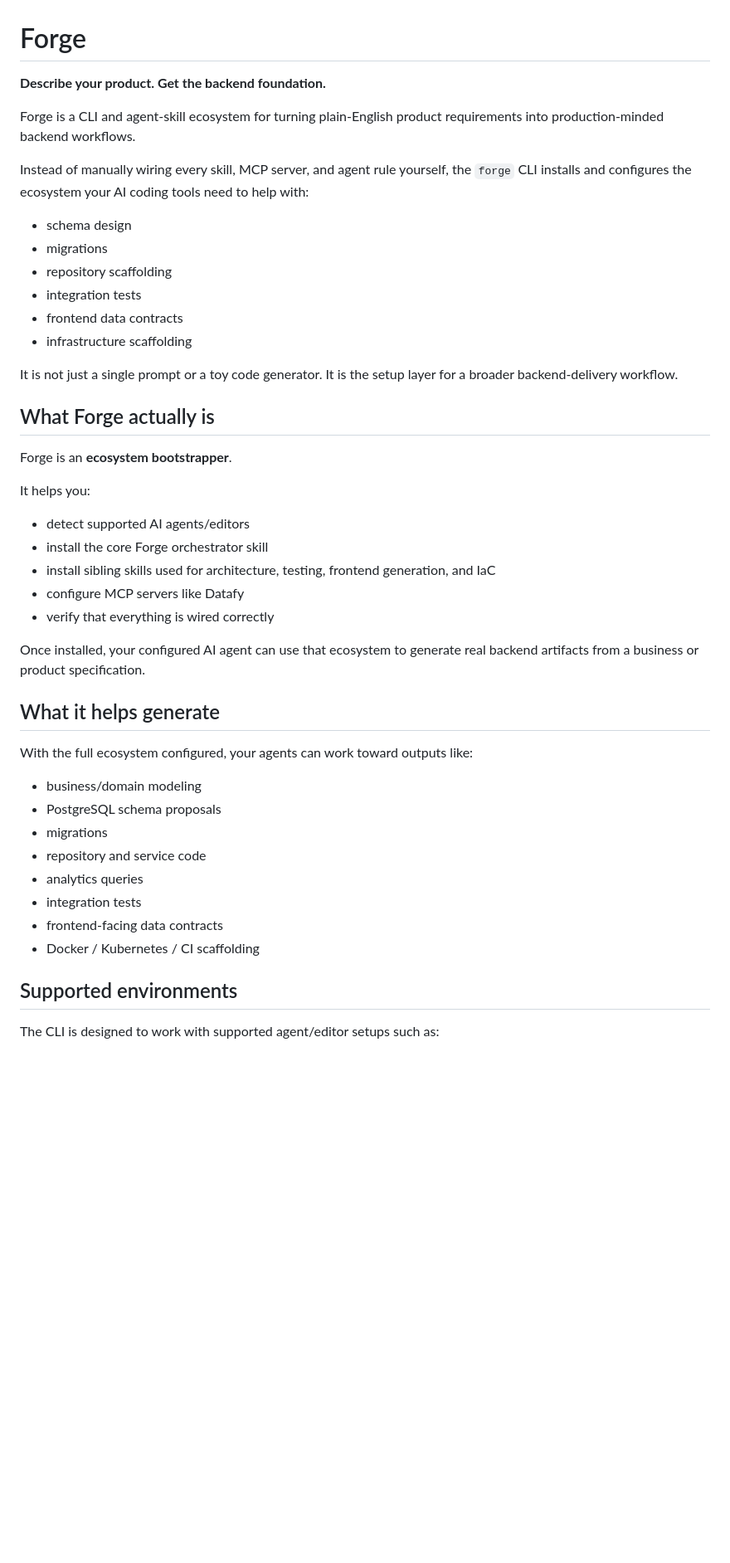
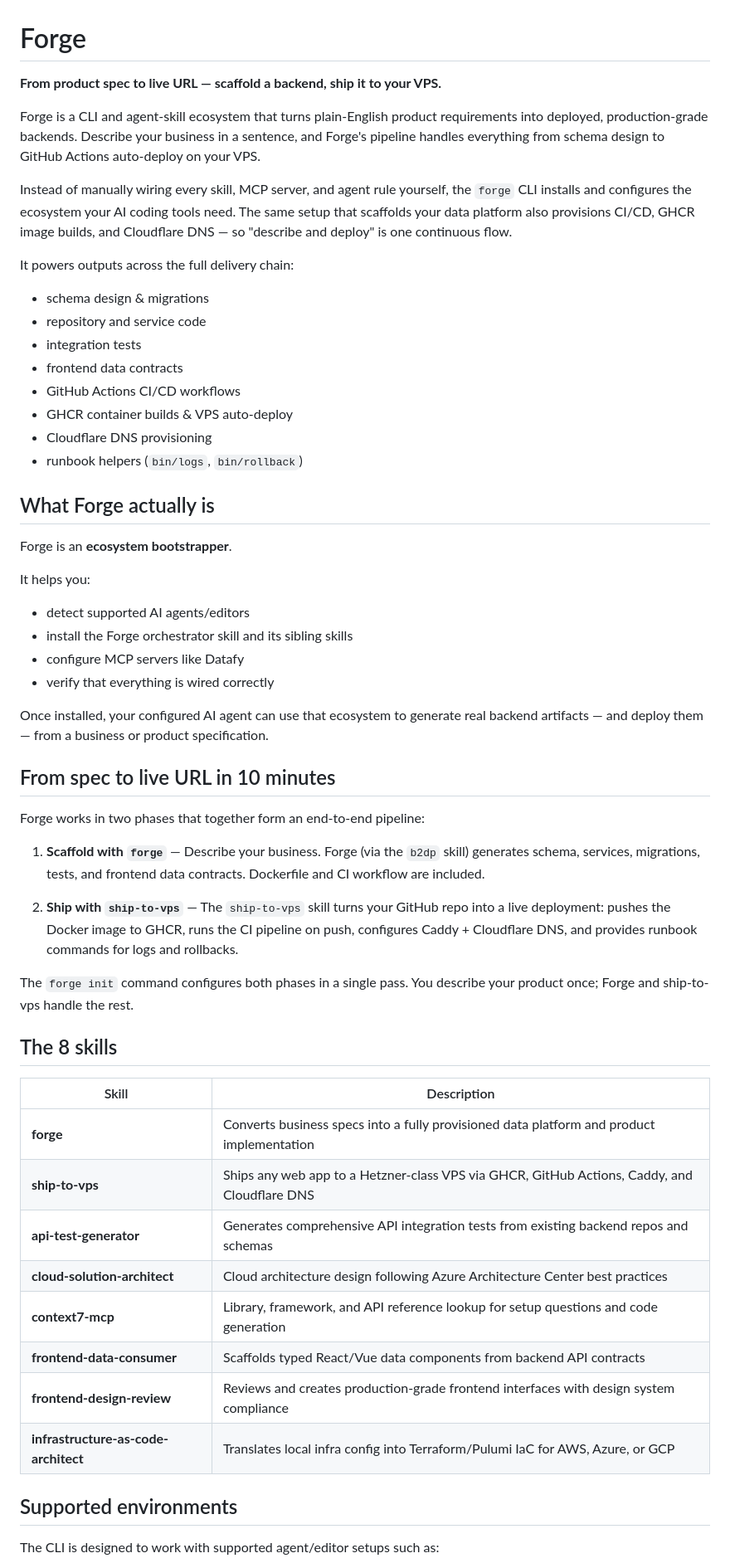
Before and after one commit to teckedd-code2save/ai-build-tools, a Markdown page: README.md, the part around the change. Shown at 83% size. Drawn GitHub-style; blank space fills up the shorter version.

Commit message:
docs: reposition README from b2dp-only to scaffold-and-deploy pipeline
- New tagline emphasizing end-to-end: spec to live URL
- Added CI/CD, GHCR, VPS deploy, Cloudflare DNS to output list
- New 'From spec to live URL in 10 minutes' section
- Skills table enumerating all 8 skills with descriptions
- Updated repo description via gh repo edit

```diff
--- a/README.md
+++ b/README.md
@@ -1,19 +1,20 @@
 # Forge
 
-**Describe your product. Get the backend foundation.**
+**From product spec to live URL — scaffold a backend, ship it to your VPS.**
 
-Forge is a CLI and agent-skill ecosystem for turning plain-English product requirements into production-minded backend workflows.
+Forge is a CLI and agent-skill ecosystem that turns plain-English product requirements into deployed, production-grade backends. Describe your business in a sentence, and Forge's pipeline handles everything from schema design to GitHub Actions auto-deploy on your VPS.
 
-Instead of manually wiring every skill, MCP server, and agent rule yourself, the `forge` CLI installs and configures the ecosystem your AI coding tools need to help with:
+Instead of manually wiring every skill, MCP server, and agent rule yourself, the `forge` CLI installs and configures the ecosystem your AI coding tools need. The same setup that scaffolds your data platform also provisions CI/CD, GHCR image builds, and Cloudflare DNS — so "describe and deploy" is one continuous flow.
 
-- schema design
-- migrations
-- repository scaffolding
+It powers outputs across the full delivery chain:
+- schema design & migrations
+- repository and service code
 - integration tests
 - frontend data contracts
-- infrastructure scaffolding
-
-It is not just a single prompt or a toy code generator. It is the setup layer for a broader backend-delivery workflow.
+- GitHub Actions CI/CD workflows
+- GHCR container builds & VPS auto-deploy
+- Cloudflare DNS provisioning
+- runbook helpers (`bin/logs`, `bin/rollback`)
 
 ## What Forge actually is
 
@@ -21,25 +22,34 @@ Forge is an **ecosystem bootstrapper**.
 
 It helps you:
 - detect supported AI agents/editors
-- install the core Forge orchestrator skill
-- install sibling skills used for architecture, testing, frontend generation, and IaC
+- install the Forge orchestrator skill and its sibling skills
 - configure MCP servers like Datafy
 - verify that everything is wired correctly
 
-Once installed, your configured AI agent can use that ecosystem to generate real backend artifacts from a business or product specification.
+Once installed, your configured AI agent can use that ecosystem to generate real backend artifacts — and deploy them — from a business or product specification.
 
-## What it helps generate
+## From spec to live URL in 10 minutes
 
-With the full ecosystem configured, your agents can work toward outputs like:
+Forge works in two phases that together form an end-to-end pipeline:
 
-- business/domain modeling
-- PostgreSQL schema proposals
-- migrations
-- repository and service code
-- analytics queries
-- integration tests
-- frontend-facing data contracts
-- Docker / Kubernetes / CI scaffolding
+1. **Scaffold with `forge`** — Describe your business. Forge (via the `b2dp` skill) generates schema, services, migrations, tests, and frontend data contracts. Dockerfile and CI workflow are included.
+
+2. **Ship with `ship-to-vps`** — The `ship-to-vps` skill turns your GitHub repo into a live deployment: pushes the Docker image to GHCR, runs the CI pipeline on push, configures Caddy + Cloudflare DNS, and provides runbook commands for logs and rollbacks.
+
+The `forge init` command configures both phases in a single pass. You describe your product once; Forge and ship-to-vps handle the rest.
+
+## The 8 skills
+
+| Skill | Description |
+|---|---|
+| **forge** | Converts business specs into a fully provisioned data platform and product implementation |
+| **ship-to-vps** | Ships any web app to a Hetzner-class VPS via GHCR, GitHub Actions, Caddy, and Cloudflare DNS |
+| **api-test-generator** | Generates comprehensive API integration tests from existing backend repos and schemas |
+| **cloud-solution-architect** | Cloud architecture design following Azure Architecture Center best practices |
+| **context7-mcp** | Library, framework, and API reference lookup for setup questions and code generation |
+| **frontend-data-consumer** | Scaffolds typed React/Vue data components from backend API contracts |
+| **frontend-design-review** | Reviews and creates production-grade frontend interfaces with design system compliance |
+| **infrastructure-as-code-architect** | Translates local infra config into Terraform/Pulumi IaC for AWS, Azure, or GCP |
 
 ## Supported environments
 
```
